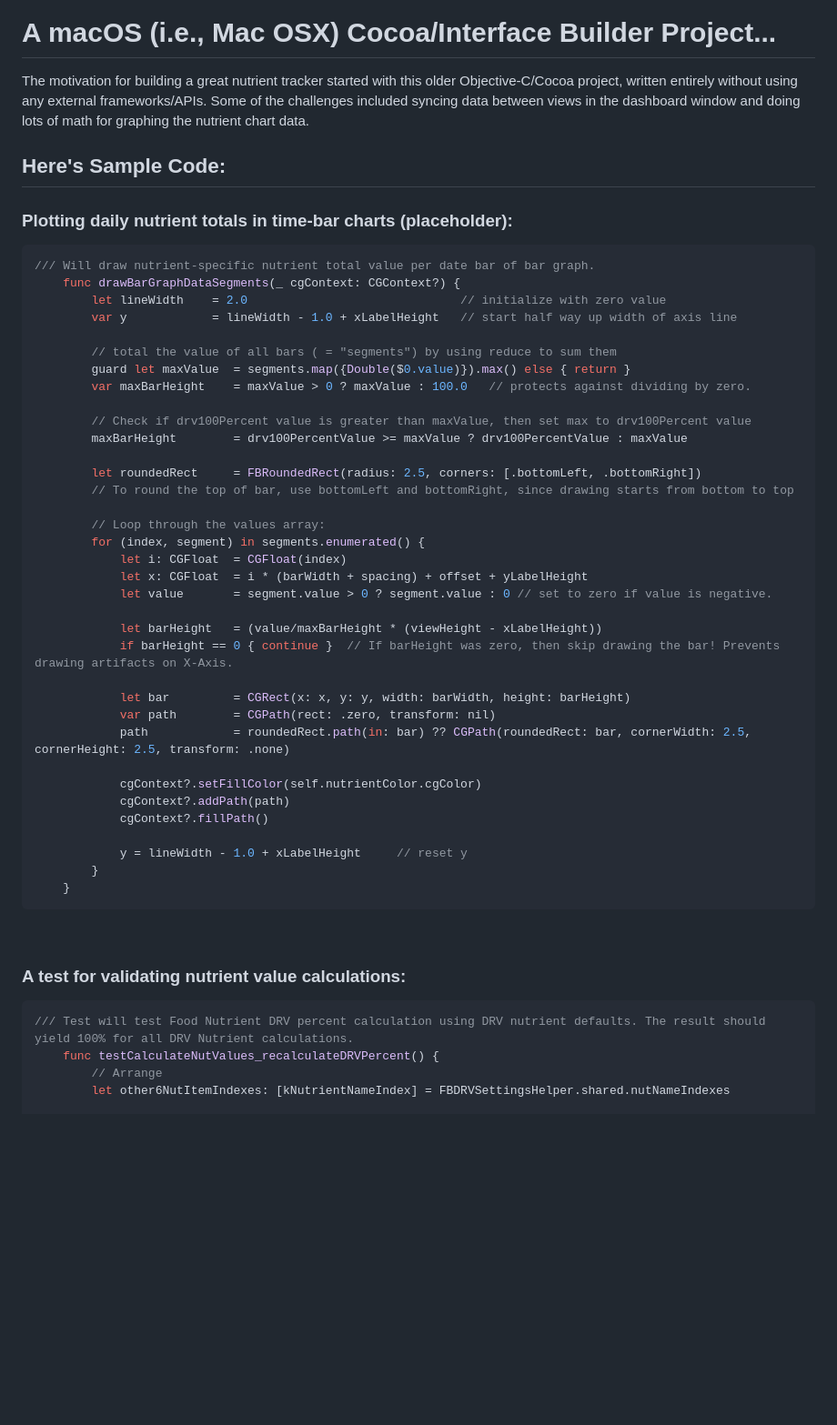
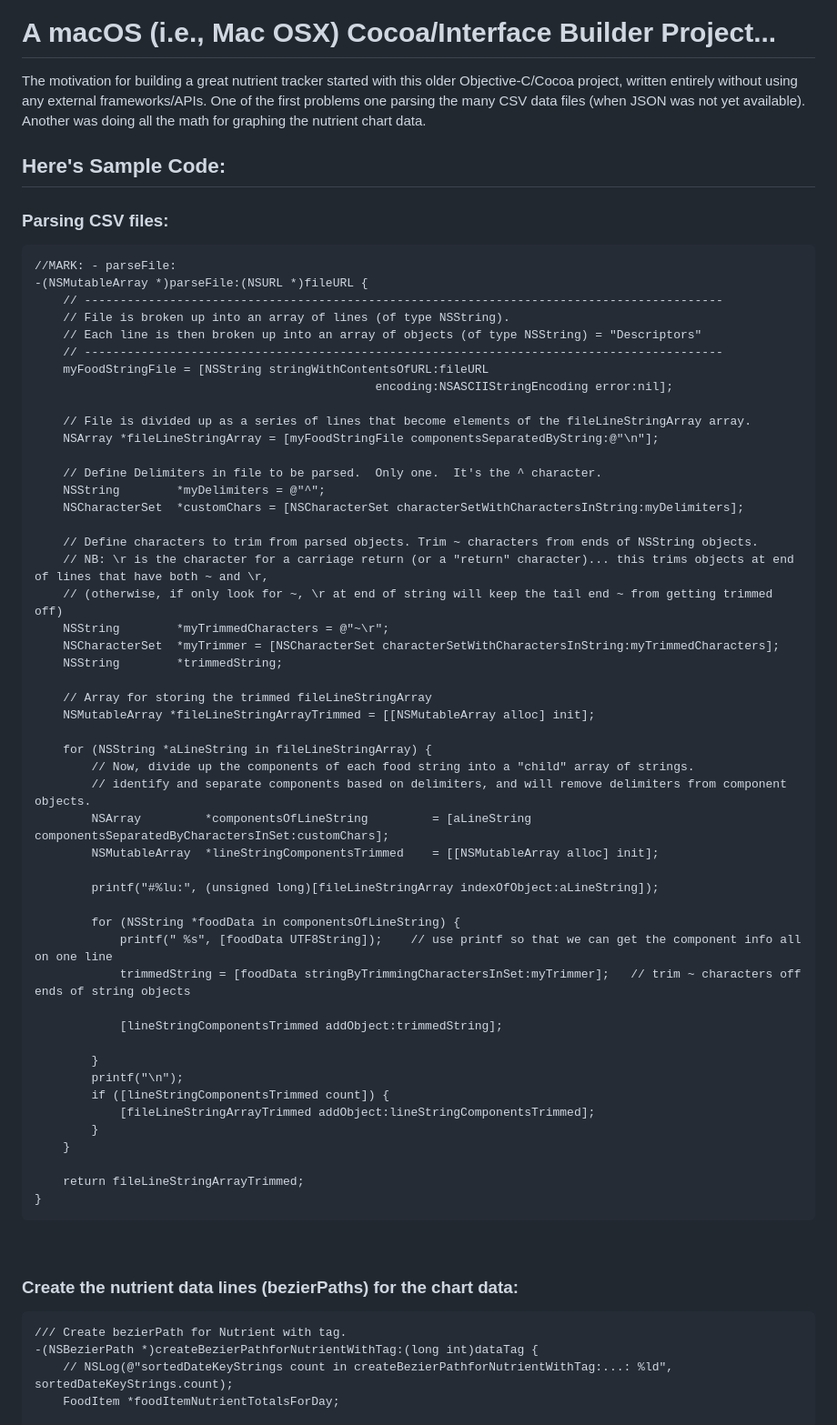
Before and after one commit to FrankBot1000/iFoodTrackDashboard, a Markdown page: README.md, the part around one of its changes. Shown at 91% size. Rendered like a GitHub page; blank space fills up the shorter version.

Commit message:
Update with objective-c sample code.

````diff
--- a/README.md
+++ b/README.md
@@ -39,56 +39,70 @@ The App also can save/open food diary and favorites files, and export data in cs
 </figure>
 
 # A macOS (i.e., Mac OSX) Cocoa/Interface Builder Project...
-The motivation for building a great nutrient tracker started with this older Objective-C/Cocoa project, written entirely without using any external frameworks/APIs. Some of the challenges included syncing data between views in the dashboard window and doing lots of math for graphing the nutrient chart data.
+The motivation for building a great nutrient tracker started with this older Objective-C/Cocoa project, written entirely without using any external frameworks/APIs. One of the first problems one parsing the many CSV data files (when JSON was not yet available). Another was doing all the math for graphing the nutrient chart data.
 <br></br>
 
 
 ## Here's Sample Code:
-### Plotting daily nutrient totals in time-bar charts (placeholder):
-```swift
-/// Will draw nutrient-specific nutrient total value per date bar of bar graph.
-    func drawBarGraphDataSegments(_ cgContext: CGContext?) {
-        let lineWidth    = 2.0                              // initialize with zero value
-        var y            = lineWidth - 1.0 + xLabelHeight   // start half way up width of axis line
+### Parsing CSV files:
+```objective-c
+//MARK: - parseFile:
+-(NSMutableArray *)parseFile:(NSURL *)fileURL {
+    // ------------------------------------------------------------------------------------------
+    // File is broken up into an array of lines (of type NSString).
+    // Each line is then broken up into an array of objects (of type NSString) = "Descriptors"
+    // ------------------------------------------------------------------------------------------
+    myFoodStringFile = [NSString stringWithContentsOfURL:fileURL
+                                                encoding:NSASCIIStringEncoding error:nil];
 
-        // total the value of all bars ( = "segments") by using reduce to sum them
-        guard let maxValue  = segments.map({Double($0.value)}).max() else { return }
-        var maxBarHeight    = maxValue > 0 ? maxValue : 100.0   // protects against dividing by zero.
+    // File is divided up as a series of lines that become elements of the fileLineStringArray array.
+    NSArray *fileLineStringArray = [myFoodStringFile componentsSeparatedByString:@"\n"];
 
-        // Check if drv100Percent value is greater than maxValue, then set max to drv100Percent value
-        maxBarHeight        = drv100PercentValue >= maxValue ? drv100PercentValue : maxValue
+    // Define Delimiters in file to be parsed.  Only one.  It's the ^ character.
+    NSString        *myDelimiters = @"^";
+    NSCharacterSet  *customChars = [NSCharacterSet characterSetWithCharactersInString:myDelimiters];
 
-        let roundedRect     = FBRoundedRect(radius: 2.5, corners: [.bottomLeft, .bottomRight])
-        // To round the top of bar, use bottomLeft and bottomRight, since drawing starts from bottom to top
+    // Define characters to trim from parsed objects. Trim ~ characters from ends of NSString objects.
+    // NB: \r is the character for a carriage return (or a "return" character)... this trims objects at end of lines that have both ~ and \r,
+    // (otherwise, if only look for ~, \r at end of string will keep the tail end ~ from getting trimmed off)
+    NSString        *myTrimmedCharacters = @"~\r";
+    NSCharacterSet  *myTrimmer = [NSCharacterSet characterSetWithCharactersInString:myTrimmedCharacters];
+    NSString        *trimmedString;
 
-        // Loop through the values array:
-        for (index, segment) in segments.enumerated() {
-            let i: CGFloat  = CGFloat(index)
-            let x: CGFloat  = i * (barWidth + spacing) + offset + yLabelHeight
-            let value       = segment.value > 0 ? segment.value : 0 // set to zero if value is negative.
+    // Array for storing the trimmed fileLineStringArray
+    NSMutableArray *fileLineStringArrayTrimmed = [[NSMutableArray alloc] init];
 
-            let barHeight   = (value/maxBarHeight * (viewHeight - xLabelHeight))
-            if barHeight == 0 { continue }  // If barHeight was zero, then skip drawing the bar! Prevents drawing artifacts on X-Axis.
+    for (NSString *aLineString in fileLineStringArray) {
+        // Now, divide up the components of each food string into a "child" array of strings.
+        // identify and separate components based on delimiters, and will remove delimiters from component objects.
+        NSArray         *componentsOfLineString         = [aLineString componentsSeparatedByCharactersInSet:customChars];
+        NSMutableArray  *lineStringComponentsTrimmed    = [[NSMutableArray alloc] init];
 
-            let bar         = CGRect(x: x, y: y, width: barWidth, height: barHeight)
-            var path        = CGPath(rect: .zero, transform: nil)
-            path            = roundedRect.path(in: bar) ?? CGPath(roundedRect: bar, cornerWidth: 2.5, cornerHeight: 2.5, transform: .none)
+        printf("#%lu:", (unsigned long)[fileLineStringArray indexOfObject:aLineString]);
 
-            cgContext?.setFillColor(self.nutrientColor.cgColor)
-            cgContext?.addPath(path)
-            cgContext?.fillPath()
+        for (NSString *foodData in componentsOfLineString) {
+            printf(" %s", [foodData UTF8String]);    // use printf so that we can get the component info all on one line
+            trimmedString = [foodData stringByTrimmingCharactersInSet:myTrimmer];   // trim ~ characters off ends of string objects
 
-            y = lineWidth - 1.0 + xLabelHeight     // reset y
+            [lineStringComponentsTrimmed addObject:trimmedString];
+
+        }
+        printf("\n");
+        if ([lineStringComponentsTrimmed count]) {
+            [fileLineStringArrayTrimmed addObject:lineStringComponentsTrimmed];
         }
     }
+
+    return fileLineStringArrayTrimmed;
+}
 ```
 <br></br>
 
 
-### A test for validating nutrient value calculations:
-```swift
-/// Test will test Food Nutrient DRV percent calculation using DRV nutrient defaults. The result should yield 100% for all DRV Nutrient calculations.
-    func testCalculateNutValues_recalculateDRVPercent() {
-        // Arrange
-        let other6NutItemIndexes: [kNutrientNameIndex] = FBDRVSettingsHelper.shared.nutNameIndexes
+### Create the nutrient data lines (bezierPaths) for the chart data:
+```objective-c
+/// Create bezierPath for Nutrient with tag.
+-(NSBezierPath *)createBezierPathforNutrientWithTag:(long int)dataTag {
+    // NSLog(@"sortedDateKeyStrings count in createBezierPathforNutrientWithTag:...: %ld", sortedDateKeyStrings.count);
+    FoodItem *foodItemNutrientTotalsForDay;
 
````
Also changed, not shown: other parts of README.md (+77 -47 lines).
